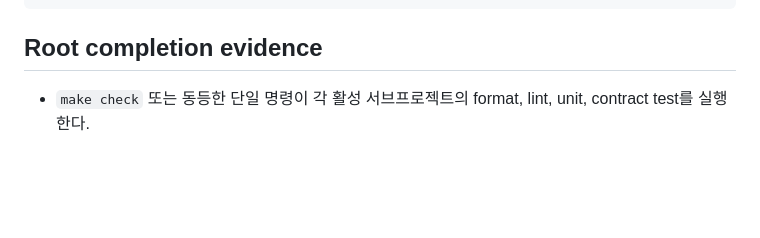
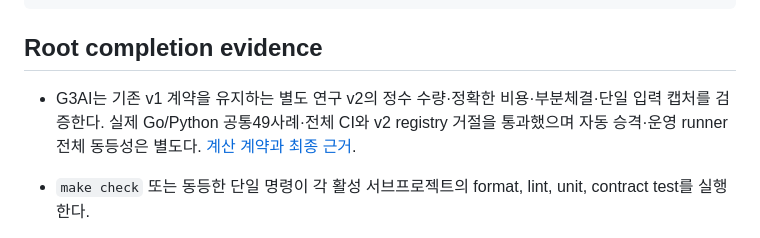
Before and after one commit to YouSangSon/Omni-Folio, a Markdown page: GATES.md, the part around the change. Rendered like a GitHub page; blank space fills up the shorter version.

```diff
--- a/GATES.md
+++ b/GATES.md
@@ -108,6 +108,8 @@ G6 PostgreSQL and Kubernetes promotion
 
 ## Root completion evidence
 
+- G3AI는 기존 v1 계약을 유지하는 별도 연구 v2의 정수 수량·정확한 비용·부분체결·단일 입력 캡처를 검증한다. 실제 Go/Python 공통49사례·전체 CI와 v2 registry 거절을 통과했으며 자동 승격·운영 runner 전체 동등성은 별도다. [계산 계약과 최종 근거](gates/g3ai-paper-compatible-research.md).
+
 - `make check` 또는 동등한 단일 명령이 각 활성 서브프로젝트의 format, lint, unit, contract test를 실행한다.
 - 검증 명령은 성공·실패·중단 뒤 자신이 만든 프로세스, 임시 파일, Podman/Kind/Testcontainers 리소스를 소유 label·세션·명시적 ID 기준으로 회수하며 전역 prune을 사용하지 않는다.
 - 2026-09-08 프로세스 관측 불가 사전 차단 40개 하위 사례, 실제 smoke build failure 자손 회수, 성공·실패·SIGINT·SIGTERM 11개 process-tree matrix를 통과했다. 최종 `make check`는 Go 전체·Flutter 98개·Python 34개·JSON 17개를, 실제 `make smoke`는 build/migrate/server/API와 종료 후 소유 자원 부재를 통과했다. SIGKILL·host crash guardian은 미증명이다. [세부 gate](gates/g0-resource-preflight.md)
```
Also changed, not shown: PLAN.md (+1 -1 lines), gates/g3ai-paper-compatible-research.md (+5 -1 lines).
